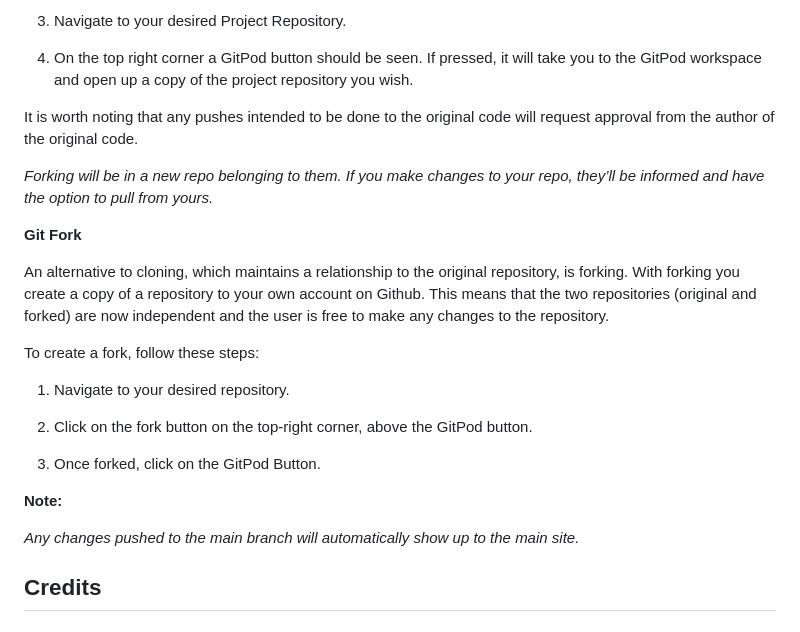
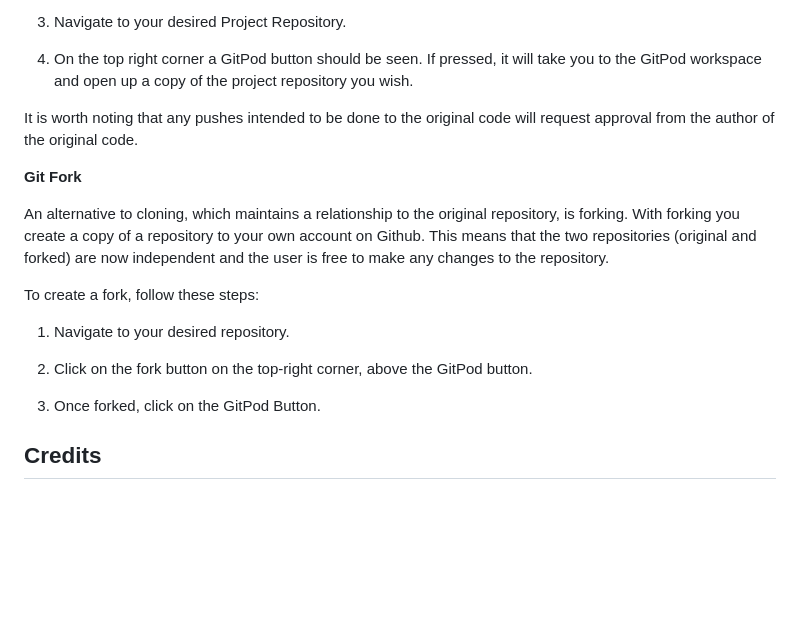
Before and after one commit to RodriVazquezAsenjo/PP1---Platform, a Markdown page: README.md, the part around the change. Drawn GitHub-style; blank space fills up the shorter version.

```diff
--- a/README.md
+++ b/README.md
@@ -510,9 +510,6 @@ To clone a code you’ll need to follow these steps:
 It is worth noting that any pushes intended to be done to the original
 code will request approval from the author of the original code.
 
-*Forking will be in a new repo belonging to them. If you make changes to
-your repo, they’ll be informed and have the option to pull from yours.*
-
 **Git Fork**
 
 An alternative to cloning, which maintains a relationship to the
@@ -528,11 +525,6 @@ To create a fork, follow these steps:
 2.  Click on the fork button on the top-right corner, above the GitPod button.
 
 3.  Once forked, click on the GitPod Button.
-
-**Note:**
-
-*Any changes pushed to the main branch will automatically show up to the
-main site.*
 
 ## **Credits**
 
```
